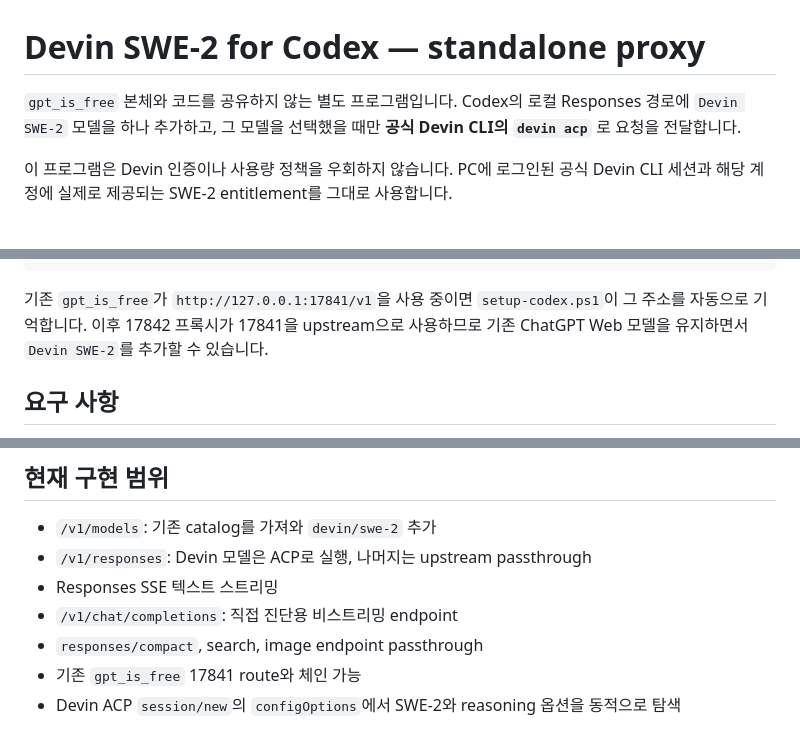
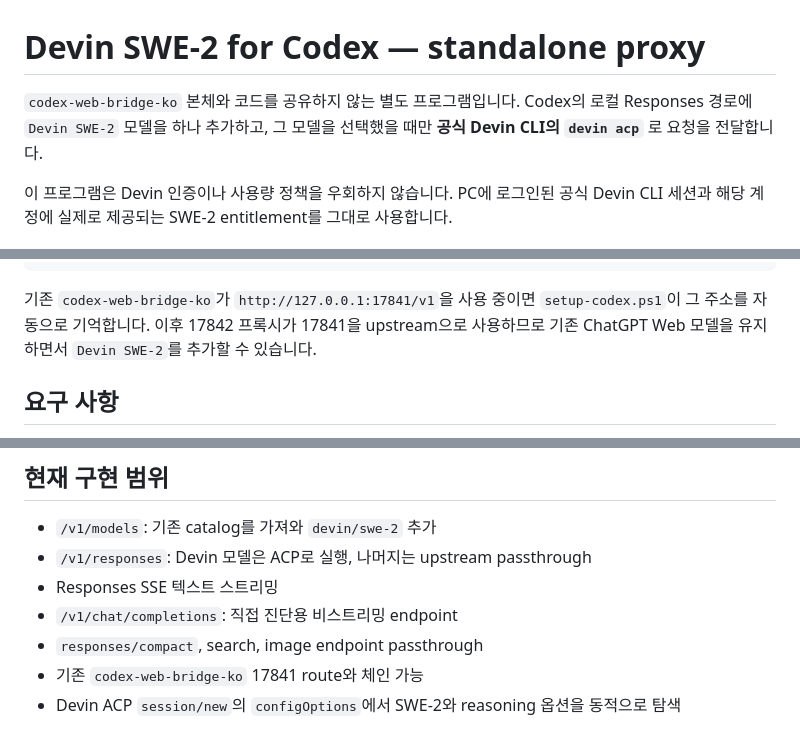
Before and after one commit to homesweetlove/codex-web-bridge-ko, a Markdown page: devin_is_free/README.md, 3 parts joined by grey strips. Rendered like a GitHub page.

Commit message:
docs: update repository name references

````diff
--- a/devin_is_free/README.md
+++ b/devin_is_free/README.md
@@ -1,6 +1,6 @@
 # Devin SWE-2 for Codex — standalone proxy
 
-`gpt_is_free` 본체와 코드를 공유하지 않는 별도 프로그램입니다. Codex의 로컬 Responses 경로에 `Devin SWE-2` 모델을 하나 추가하고, 그 모델을 선택했을 때만 **공식 Devin CLI의 `devin acp`** 로 요청을 전달합니다.
+`codex-web-bridge-ko` 본체와 코드를 공유하지 않는 별도 프로그램입니다. Codex의 로컬 Responses 경로에 `Devin SWE-2` 모델을 하나 추가하고, 그 모델을 선택했을 때만 **공식 Devin CLI의 `devin acp`** 로 요청을 전달합니다.
 
 이 프로그램은 Devin 인증이나 사용량 정책을 우회하지 않습니다. PC에 로그인된 공식 Devin CLI 세션과 해당 계정에 실제로 제공되는 SWE-2 entitlement를 그대로 사용합니다.
 
@@ -18,7 +18,7 @@ http://127.0.0.1:17842/v1
         +-- 나머지 모델 ------> 이전 Codex route 또는 공식 Codex backend
 ```
 
-기존 `gpt_is_free`가 `http://127.0.0.1:17841/v1`을 사용 중이면 `setup-codex.ps1`이 그 주소를 자동으로 기억합니다. 이후 17842 프록시가 17841을 upstream으로 사용하므로 기존 ChatGPT Web 모델을 유지하면서 `Devin SWE-2`를 추가할 수 있습니다.
+기존 `codex-web-bridge-ko`가 `http://127.0.0.1:17841/v1`을 사용 중이면 `setup-codex.ps1`이 그 주소를 자동으로 기억합니다. 이후 17842 프록시가 17841을 upstream으로 사용하므로 기존 ChatGPT Web 모델을 유지하면서 `Devin SWE-2`를 추가할 수 있습니다.
 
 ## 요구 사항
 
@@ -122,7 +122,7 @@ Invoke-RestMethod `
 - Responses SSE 텍스트 스트리밍
 - `/v1/chat/completions`: 직접 진단용 비스트리밍 endpoint
 - `responses/compact`, search, image endpoint passthrough
-- 기존 `gpt_is_free` 17841 route와 체인 가능
+- 기존 `codex-web-bridge-ko` 17841 route와 체인 가능
 - Devin ACP `session/new`의 `configOptions`에서 SWE-2와 reasoning 옵션을 동적으로 탐색
 
 MVP에서는 Devin의 내부 도구 실행 결과를 Codex의 개별 tool-call 카드로 재구성하지 않습니다. Devin은 자신의 ACP 세션 안에서 작업하고 Codex에는 최종 assistant 텍스트를 스트리밍합니다. 파일 변경은 같은 로컬 작업 디렉터리를 사용하면 Codex/에디터의 파일 감시를 통해 보이게 됩니다.
````
